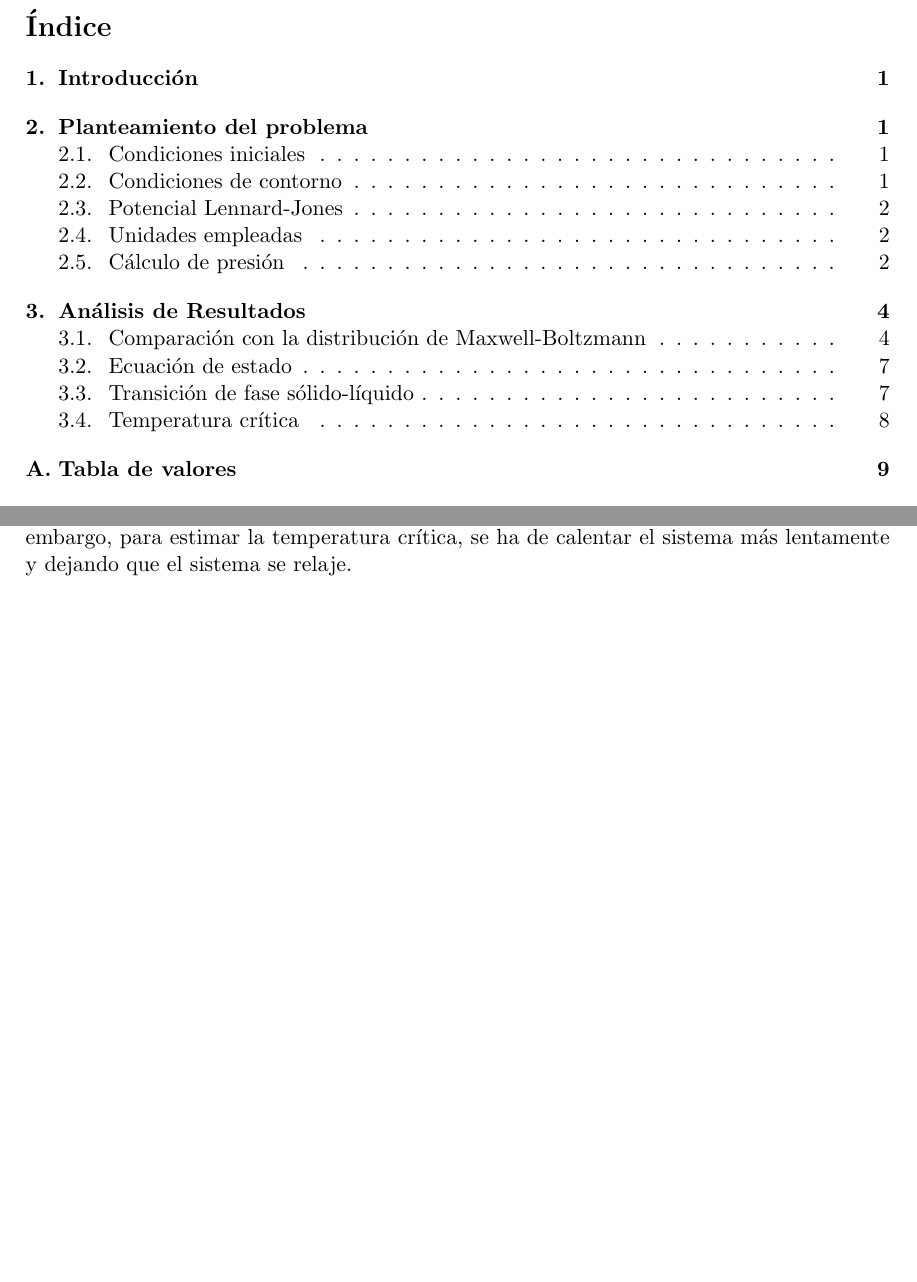
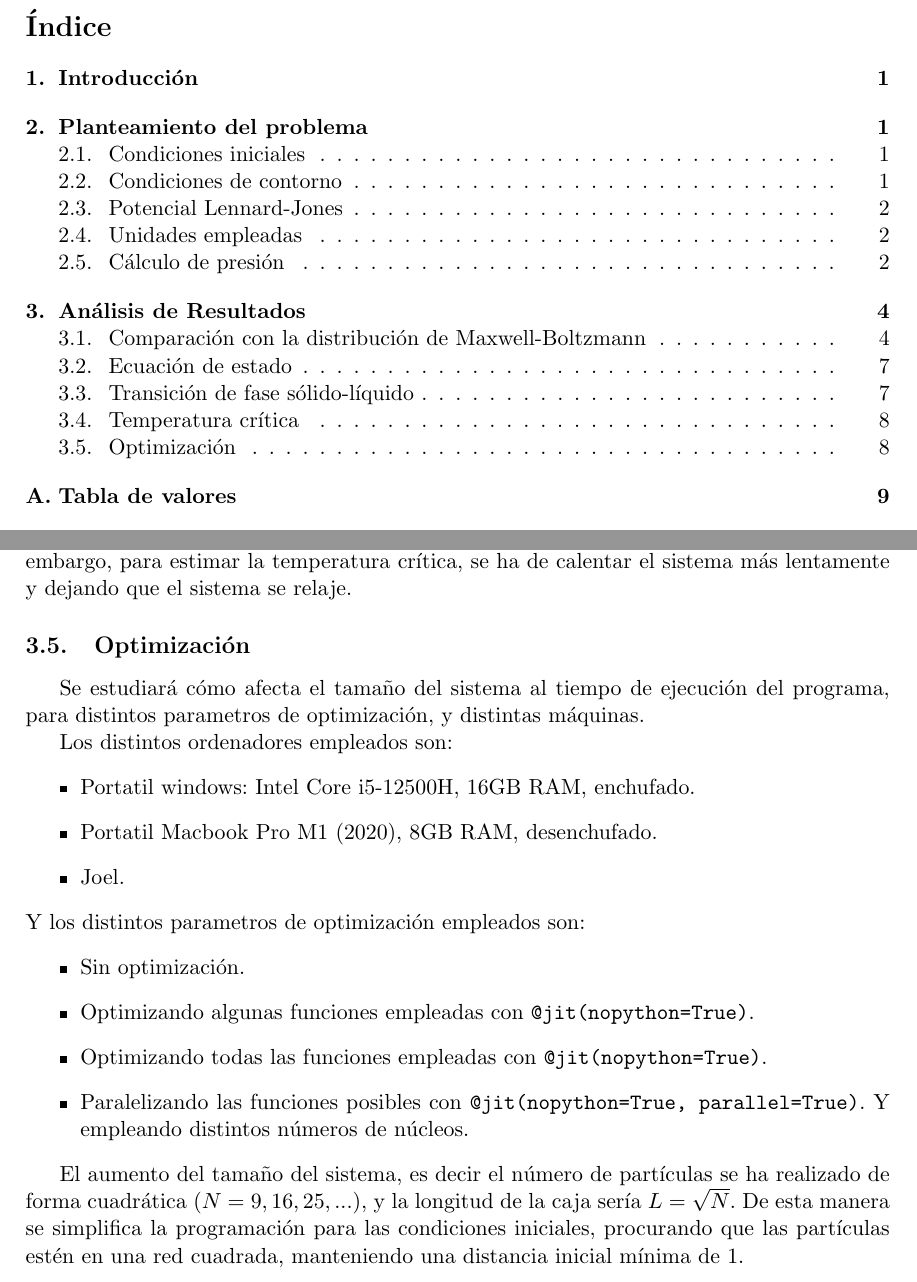
Before and after one commit to liuzhuozhuo/Compu2324, a LaTeX document (voluntario1/latex/main.tex): two parts of pages 2 and 10 of 12, joined at a grey line, cut so that both start at the same text, the shorter picture padded with empty space. Compiled offline with pdfLaTeX.

Commit message:
update latex

```diff
--- a/voluntario1/latex/main.tex
+++ b/voluntario1/latex/main.tex
@@ -324,7 +324,31 @@ El proceso anterior permite para observar el fenómeno de la transición de fase
 sin embargo, para estimar la temperatura crítica, se ha de calentar el sistema más
 lentamente y dejando que el sistema se relaje.
 
+\subsection{Optimización}
 
+Se estudiará cómo afecta el tamaño del sistema al tiempo de ejecución del programa,
+para distintos parametros de optimización, y distintas máquinas.
+
+Los distintos ordenadores empleados son:
+\begin{itemize}
+    \item Portatil windows: Intel Core i5-12500H, 16GB RAM, enchufado.
+    \item Portatil Macbook Pro M1 (2020), 8GB RAM, desenchufado.
+    \item Joel.
+\end{itemize}
+Y los distintos parametros de optimización empleados son:
+\begin{itemize}
+    \item Sin optimización.
+    \item Optimizando algunas funciones empleadas con \texttt{@jit(nopython=True)}.
+    \item Optimizando todas las funciones empleadas con \texttt{@jit(nopython=True)}.
+    \item Paralelizando las funciones posibles con \texttt{@jit(nopython=True, parallel=True)}.
+    Y empleando distintos números de núcleos.
+\end{itemize}
+
+El aumento del tamaño del sistema, es decir el número de partículas se ha realizado
+de forma cuadrática ($N = 9, 16, 25, ...$), y la longitud de la caja sería $L = \sqrt{N}$.
+De esta manera se simplifica la programación para las condiciones iniciales, procurando
+que las partículas estén en una red cuadrada, manteniendo una distancia inicial mínima
+de $1$.
 
 
 
```
Also changed, not shown: voluntario2/latex/main.tex (+8 -3 lines), voluntario1/latex/main.pdf, 1 other file.
